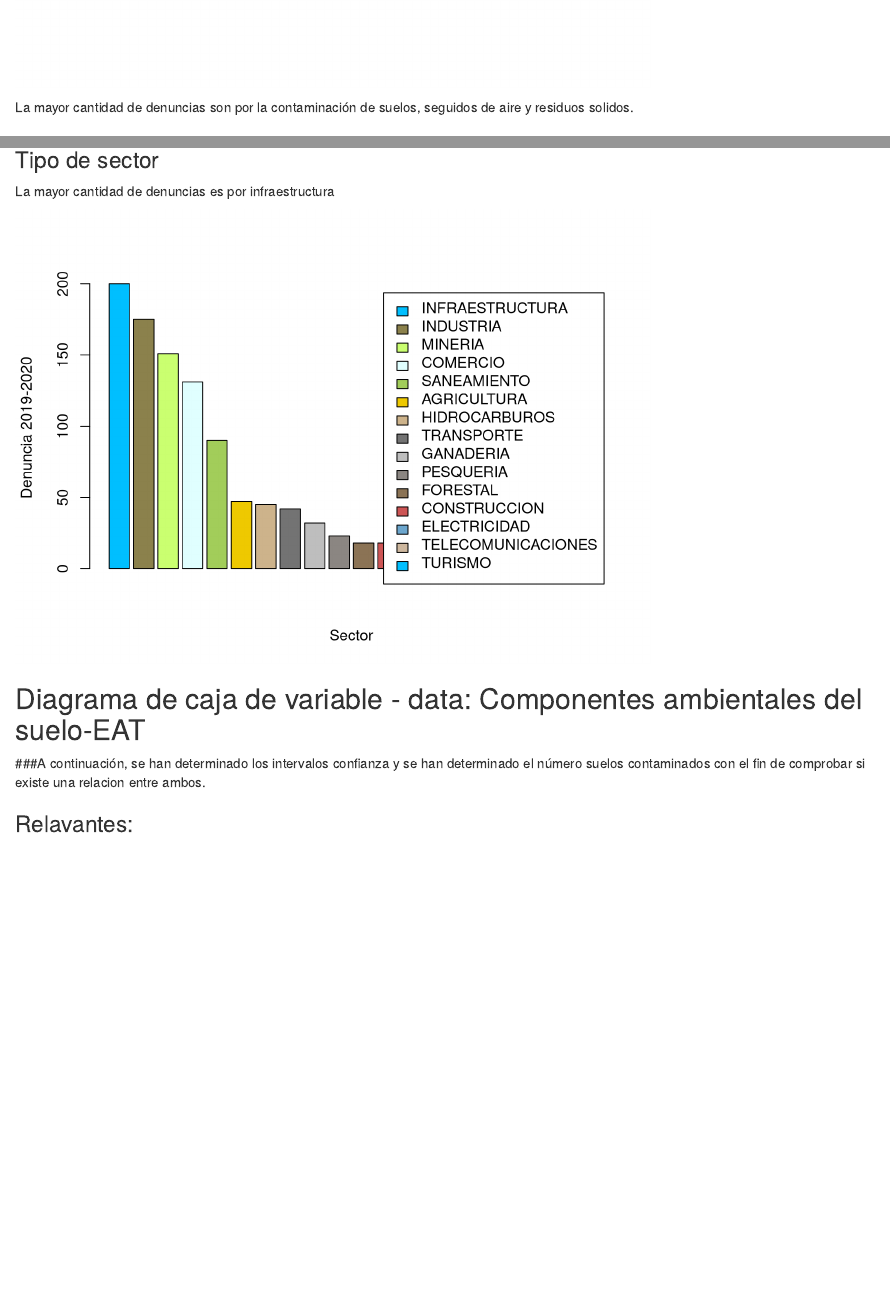
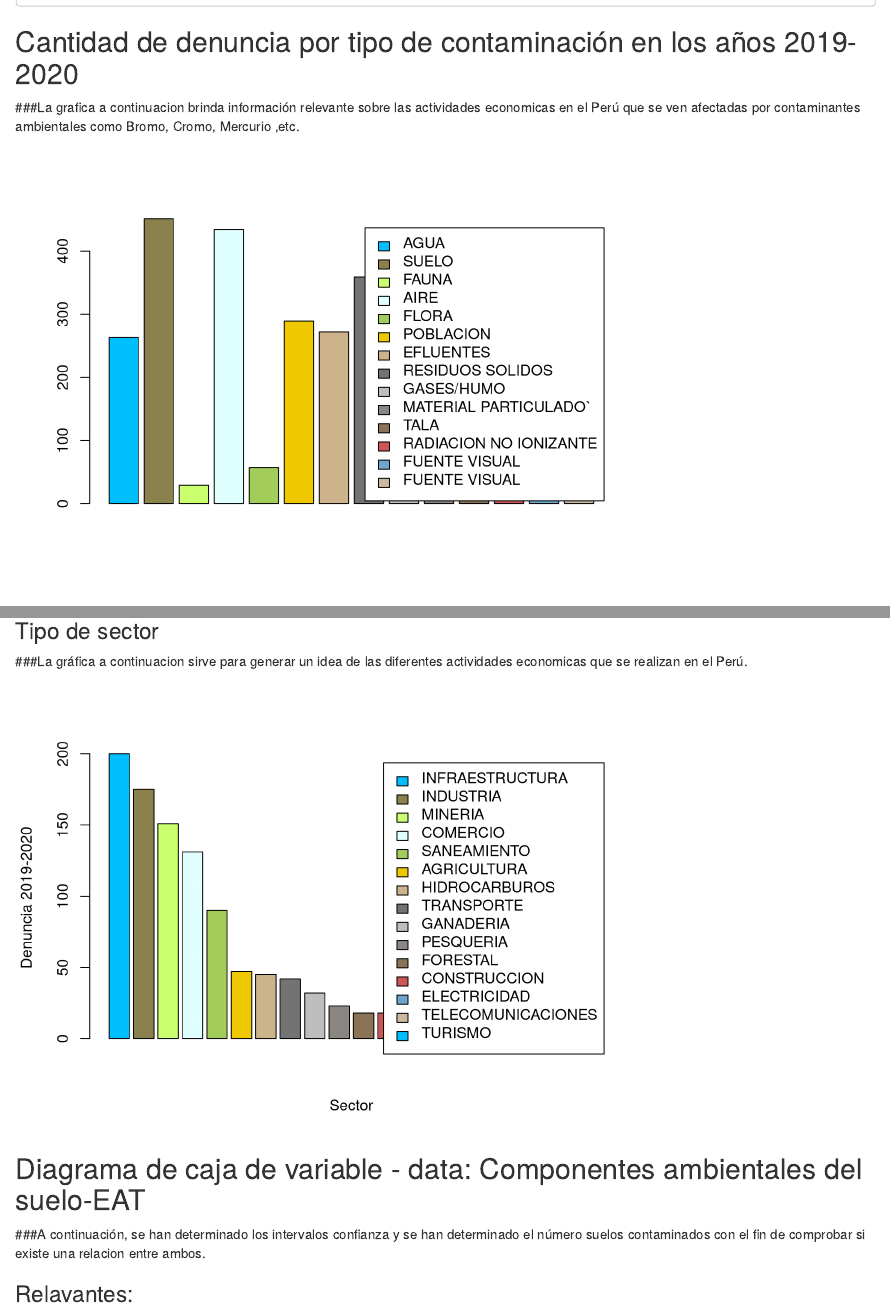
Before and after one commit to davelm31/Estadistica--R, an R Markdown document (P1.Rmd): the page in a window 1100 px wide, from 3340 px down before the commit and from 2850 px down after it, and a second part further down, joined at a grey line. Rendered offline with R 4.5, knitr and Pandoc, with nearby package versions.

Commit message:
Update P1.Rmd

````diff
--- a/P1.Rmd
+++ b/P1.Rmd
@@ -146,6 +146,7 @@ ED2
 
 
 ## Cantidad de denuncia por tipo de contaminación en los años 2019-2020
+###La grafica a continuacion brinda información relevante sobre las actividades economicas en el Perú que se ven afectadas por contaminantes ambientales como Bromo, Cromo, Mercurio ,etc.
 
 ```{r,  echo= FALSE}
 tipo <- c("AGUA","SUELO","FAUNA","AIRE","FLORA","POBLACION","EFLUENTES","RESIDUOS SOLIDOS","GASES/HUMO","MATERIAL PARTICULADO`","TALA","RADIACION NO IONIZANTE","FUENTE VISUAL","FUENTE VISUAL")
@@ -182,8 +183,7 @@ barplot(Tabla1920[1:25,2],legend=c("Lima","Ancash","Cusco", "Arequipa","Libertad
 
 ```
 ### Tipo de sector
-
-La mayor cantidad de denuncias es por infraestructura
+###La gráfica a continuacion sirve para generar un idea de las diferentes actividades economicas que se realizan en el Perú.
 ```{r,echo=FALSE}
 #Sector economico 2019-2020
 ACTECO1920 <- c("INFRAESTRUCTURA","INDUSTRIA", "MINERIA","COMERCIO","SANEAMIENTO","AGRICULTURA","HIDROCARBUROS","TRANSPORTE","GANADERIA","PESQUERIA","FORESTAL","CONSTRUCCION","ELECTRICIDAD","TELECOMUNICACIONES","TURISMO" )
````
